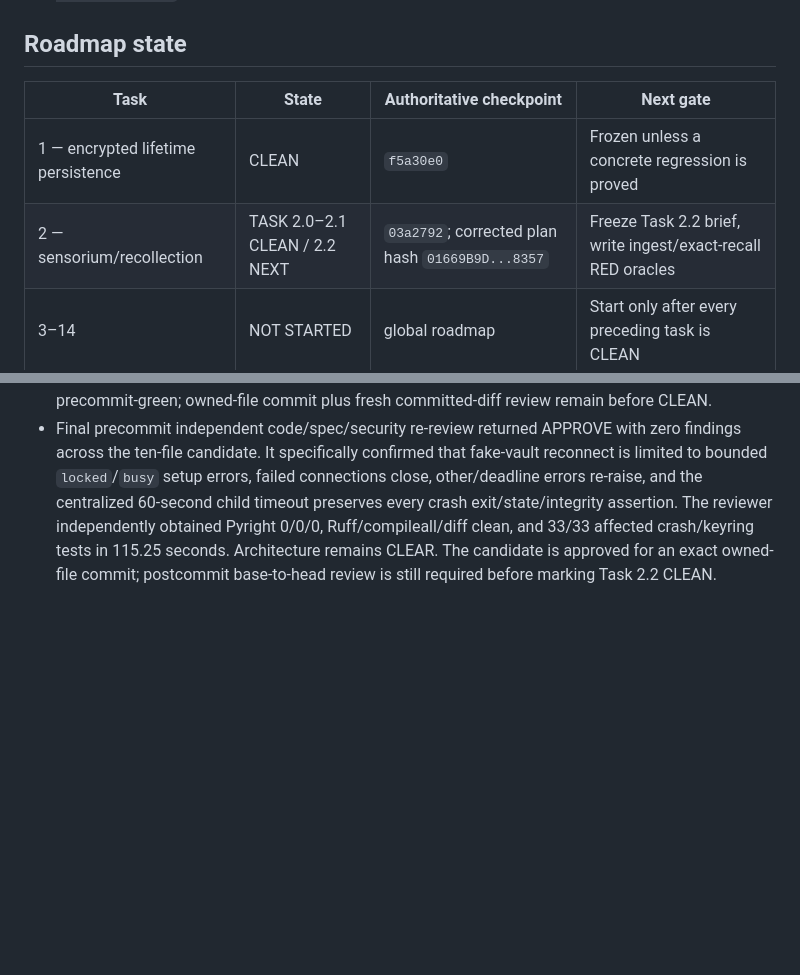
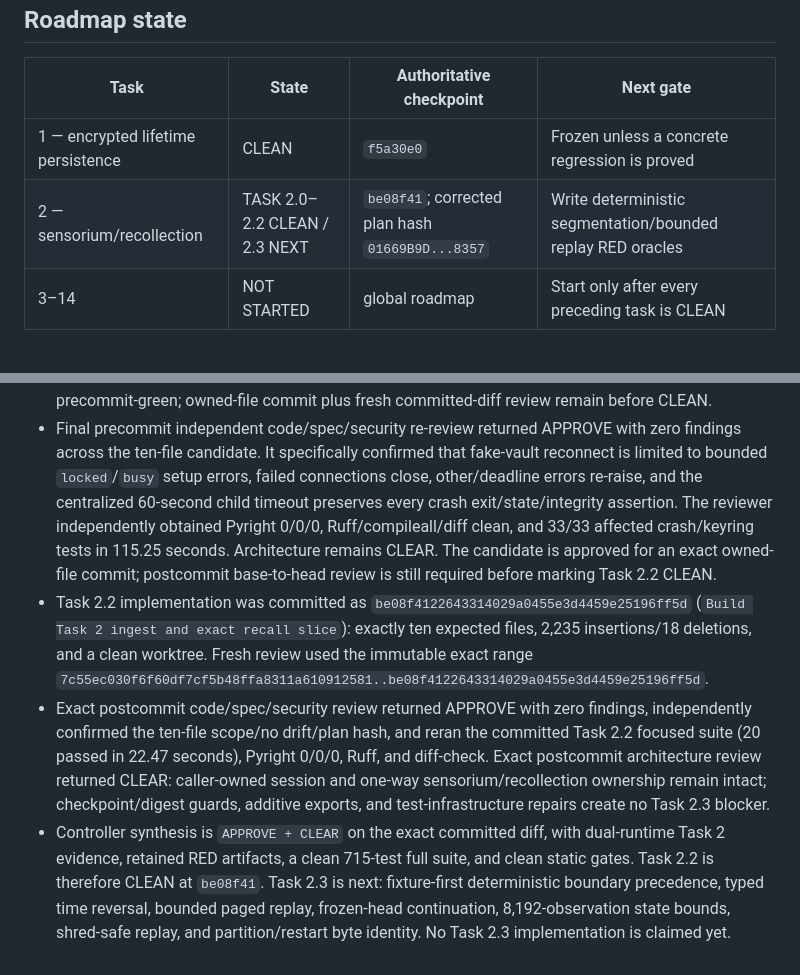
Before and after one commit to kaannsaydamm/ALUCLU, a Markdown page: TRAJECTORY.md, 2 parts joined by grey strips. GitHub-like rendering; blank space fills up the shorter version.

Commit message:
Mark Task 2 ingest and exact recall clean

```diff
--- a/TRAJECTORY.md
+++ b/TRAJECTORY.md
@@ -33,7 +33,7 @@ agent context disappears.
 | Task | State | Authoritative checkpoint | Next gate |
 |---|---|---|---|
 | 1 — encrypted lifetime persistence | CLEAN | `f5a30e0` | Frozen unless a concrete regression is proved |
-| 2 — sensorium/recollection | TASK 2.0–2.1 CLEAN / 2.2 NEXT | `03a2792`; corrected plan hash `01669B9D...8357` | Freeze Task 2.2 brief, write ingest/exact-recall RED oracles |
+| 2 — sensorium/recollection | TASK 2.0–2.2 CLEAN / 2.3 NEXT | `be08f41`; corrected plan hash `01669B9D...8357` | Write deterministic segmentation/bounded replay RED oracles |
 | 3–14 | NOT STARTED | global roadmap | Start only after every preceding task is CLEAN |
 
 ## Reconstructed committed history
@@ -881,3 +881,22 @@ session can map each decision to the exact diff.
   and 33/33 affected crash/keyring tests in 115.25 seconds. Architecture remains
   CLEAR. The candidate is approved for an exact owned-file commit; postcommit
   base-to-head review is still required before marking Task 2.2 CLEAN.
+- Task 2.2 implementation was committed as
+  `be08f4122643314029a0455e3d4459e25196ff5d` (`Build Task 2 ingest and exact
+  recall slice`): exactly ten expected files, 2,235 insertions/18 deletions, and
+  a clean worktree. Fresh review used the immutable exact range
+  `7c55ec030f6f60df7cf5b48ffa8311a610912581..be08f4122643314029a0455e3d4459e25196ff5d`.
+- Exact postcommit code/spec/security review returned APPROVE with zero findings,
+  independently confirmed the ten-file scope/no drift/plan hash, and reran the
+  committed Task 2.2 focused suite (20 passed in 22.47 seconds), Pyright 0/0/0,
+  Ruff, and diff-check. Exact postcommit architecture review returned CLEAR:
+  caller-owned session and one-way sensorium/recollection ownership remain
+  intact; checkpoint/digest guards, additive exports, and test-infrastructure
+  repairs create no Task 2.3 blocker.
+- Controller synthesis is `APPROVE + CLEAR` on the exact committed diff, with
+  dual-runtime Task 2 evidence, retained RED artifacts, a clean 715-test full
+  suite, and clean static gates. Task 2.2 is therefore CLEAN at `be08f41`.
+  Task 2.3 is next: fixture-first deterministic boundary precedence, typed time
+  reversal, bounded paged replay, frozen-head continuation, 8,192-observation
+  state bounds, shred-safe replay, and partition/restart byte identity. No Task
+  2.3 implementation is claimed yet.
```
